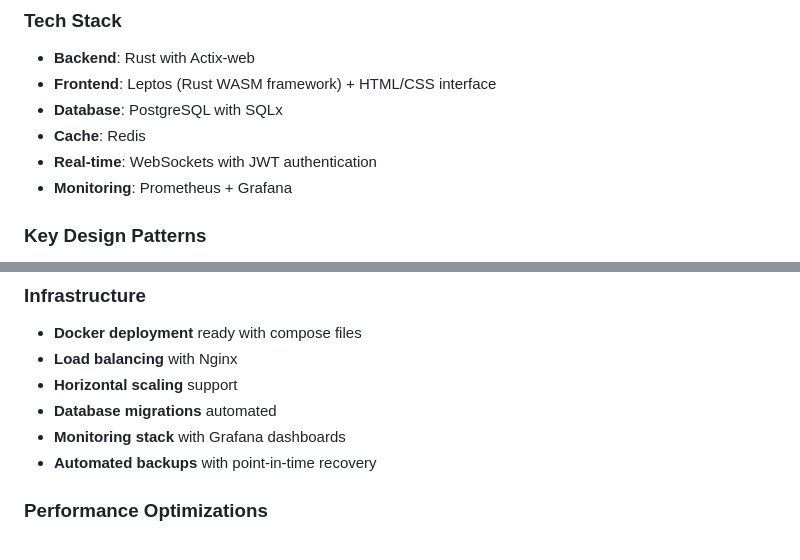
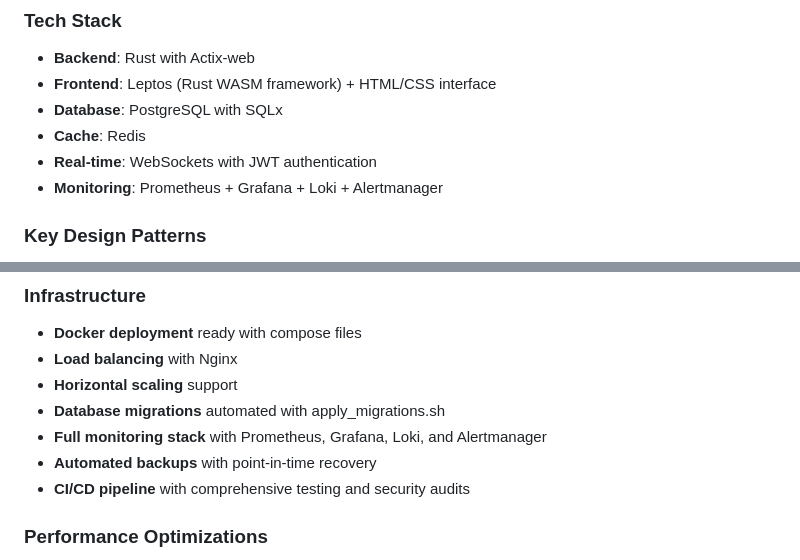
Before and after one commit to techmad220/hackerexperience-rust, a Markdown page: README.md, 2 parts joined by grey strips. Drawn GitHub-style.

```diff
--- a/README.md
+++ b/README.md
@@ -98,7 +114,7 @@ cargo build --release
 - **Database**: PostgreSQL with SQLx
 - **Cache**: Redis
 - **Real-time**: WebSockets with JWT authentication
-- **Monitoring**: Prometheus + Grafana
+- **Monitoring**: Prometheus + Grafana + Loki + Alertmanager
 
 ### Key Design Patterns
 - **Actor Model**: Concurrent game state management
@@ -122,9 +138,10 @@ cargo build --release
 - **Docker deployment** ready with compose files
 - **Load balancing** with Nginx
 - **Horizontal scaling** support
-- **Database migrations** automated
-- **Monitoring stack** with Grafana dashboards
+- **Database migrations** automated with apply_migrations.sh
+- **Full monitoring stack** with Prometheus, Grafana, Loki, and Alertmanager
 - **Automated backups** with point-in-time recovery
+- **CI/CD pipeline** with comprehensive testing and security audits
 
 ### Performance Optimizations
 - **30+ database indexes** for query performance
```
Also changed, not shown: other parts of README.md (+29 -4 lines).
